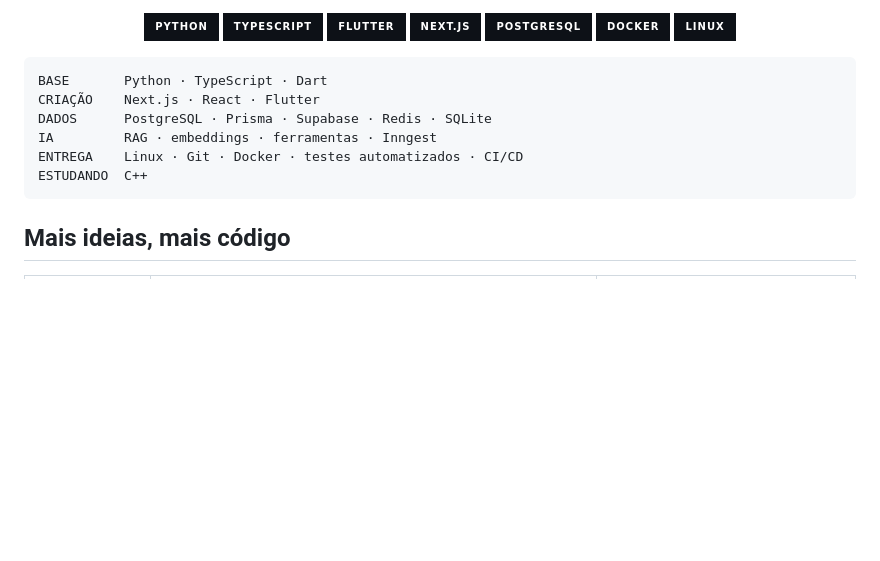
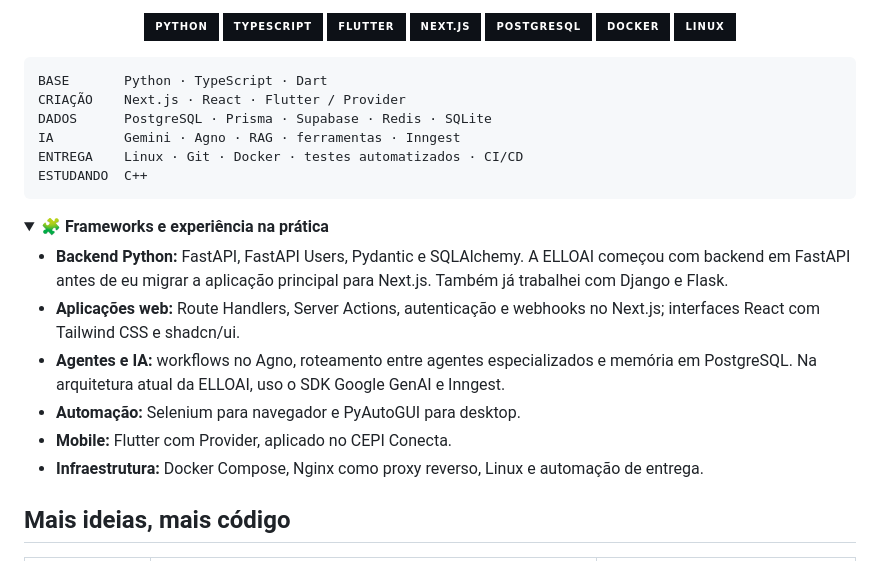
Before and after one commit to yanmayck/yanmayck, a Markdown page: README.md, the part around the change. Drawn GitHub-style; folded sections open; badges without logos; blank space fills up the shorter version.

````diff
--- a/README.md
+++ b/README.md
@@ -97,12 +97,24 @@ Estou no terceiro ano do ensino médio e pretendo cursar Ciência da Computaçã
 
 ```text
 BASE       Python · TypeScript · Dart
-CRIAÇÃO    Next.js · React · Flutter
+CRIAÇÃO    Next.js · React · Flutter / Provider
 DADOS      PostgreSQL · Prisma · Supabase · Redis · SQLite
-IA         RAG · embeddings · ferramentas · Inngest
+IA         Gemini · Agno · RAG · ferramentas · Inngest
 ENTREGA    Linux · Git · Docker · testes automatizados · CI/CD
 ESTUDANDO  C++
 ```
+
+<details>
+<summary><strong>🧩 Frameworks e experiência na prática</strong></summary>
+
+- **Backend Python:** FastAPI, FastAPI Users, Pydantic e SQLAlchemy. A ELLOAI começou com backend em FastAPI antes de eu migrar a aplicação principal para Next.js. Também já trabalhei com Django e Flask.
+- **Aplicações web:** Route Handlers, Server Actions, autenticação e webhooks no Next.js; interfaces React com Tailwind CSS e shadcn/ui.
+- **Agentes e IA:** workflows no Agno, roteamento entre agentes especializados e memória em PostgreSQL. Na arquitetura atual da ELLOAI, uso o SDK Google GenAI e Inngest.
+- **Automação:** Selenium para navegador e PyAutoGUI para desktop.
+- **Mobile:** Flutter com Provider, aplicado no CEPI Conecta.
+- **Infraestrutura:** Docker Compose, Nginx como proxy reverso, Linux e automação de entrega.
+
+</details>
 
 ## Mais ideias, mais código
 
````
Also changed, not shown: README.en.md (+14 -2 lines).
